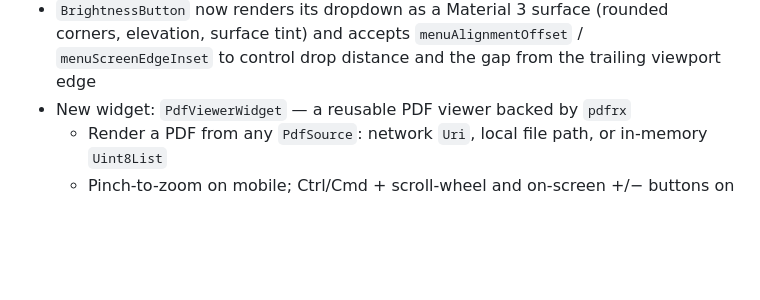
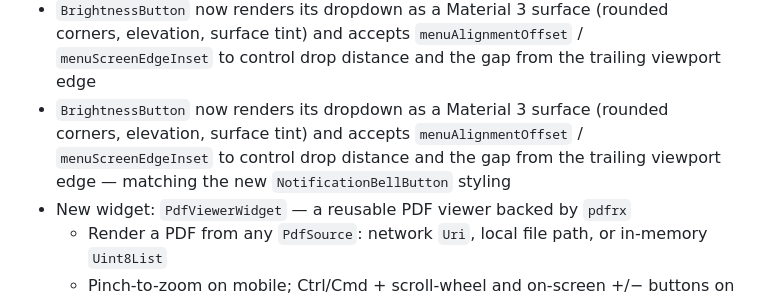
Before and after one commit to CodifyIQ/codifyiq-core-components, a Markdown page: codifyiq_core_components/CHANGELOG.md, the part around the change. GitHub-like rendering; blank space fills up the shorter version.

```diff
--- a/codifyiq_core_components/CHANGELOG.md
+++ b/codifyiq_core_components/CHANGELOG.md
@@ -38,6 +38,7 @@
   * Optional `NotificationCenterScope` `InheritedNotifier` exposes the controller ambiently so any descendant widget can post updates without prop-drilling
   * UI-only: consumers wire the controller to their own task layer (HTTP, isolates, platform background workers, etc.)
 * `BrightnessButton` now renders its dropdown as a Material 3 surface (rounded corners, elevation, surface tint) and accepts `menuAlignmentOffset` / `menuScreenEdgeInset` to control drop distance and the gap from the trailing viewport edge
+* `BrightnessButton` now renders its dropdown as a Material 3 surface (rounded corners, elevation, surface tint) and accepts `menuAlignmentOffset` / `menuScreenEdgeInset` to control drop distance and the gap from the trailing viewport edge — matching the new `NotificationBellButton` styling
 * New widget: `PdfViewerWidget` — a reusable PDF viewer backed by `pdfrx`
   * Render a PDF from any `PdfSource`: network `Uri`, local file path, or in-memory `Uint8List`
   * Pinch-to-zoom on mobile; Ctrl/Cmd + scroll-wheel and on-screen +/− buttons on web
```
